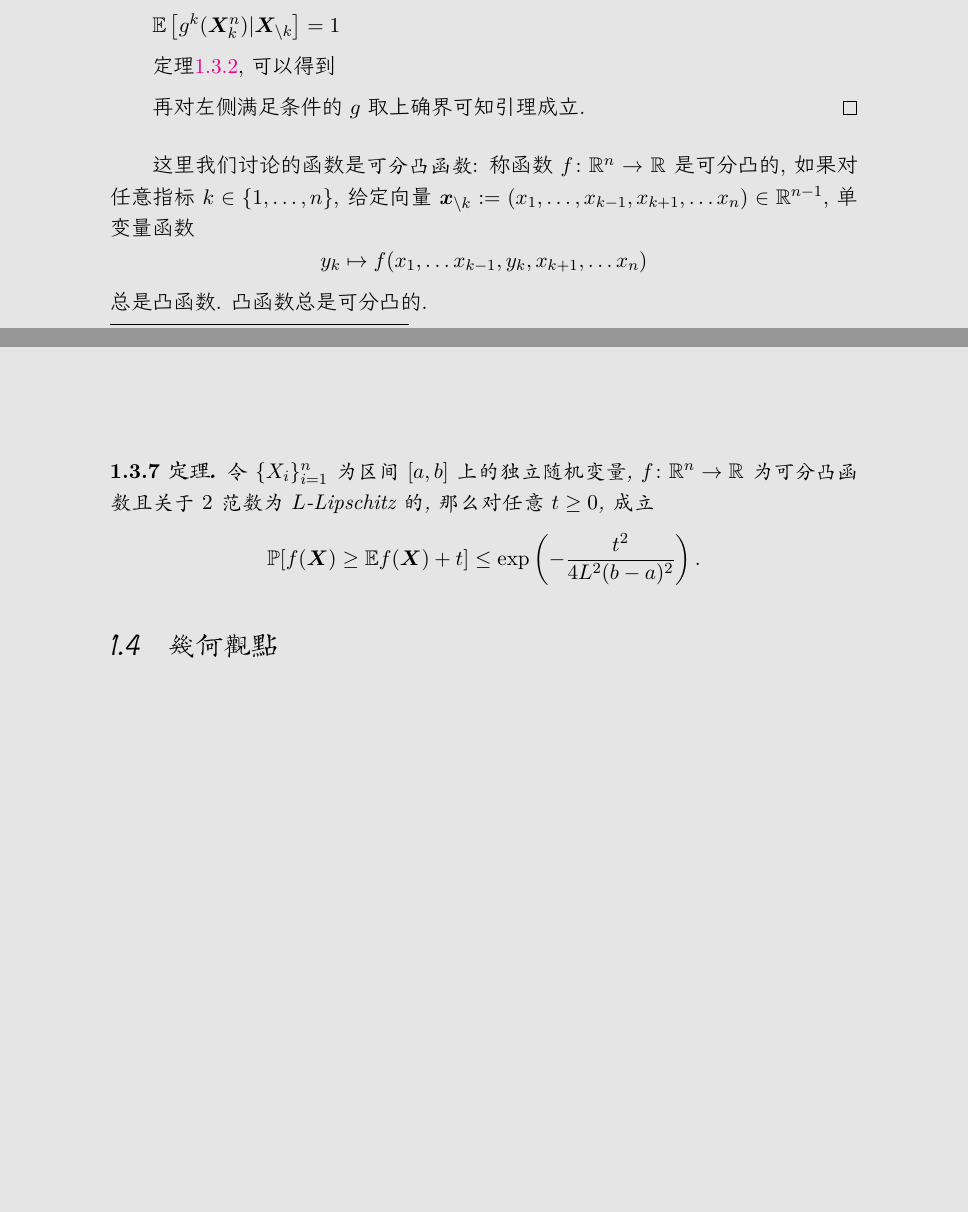
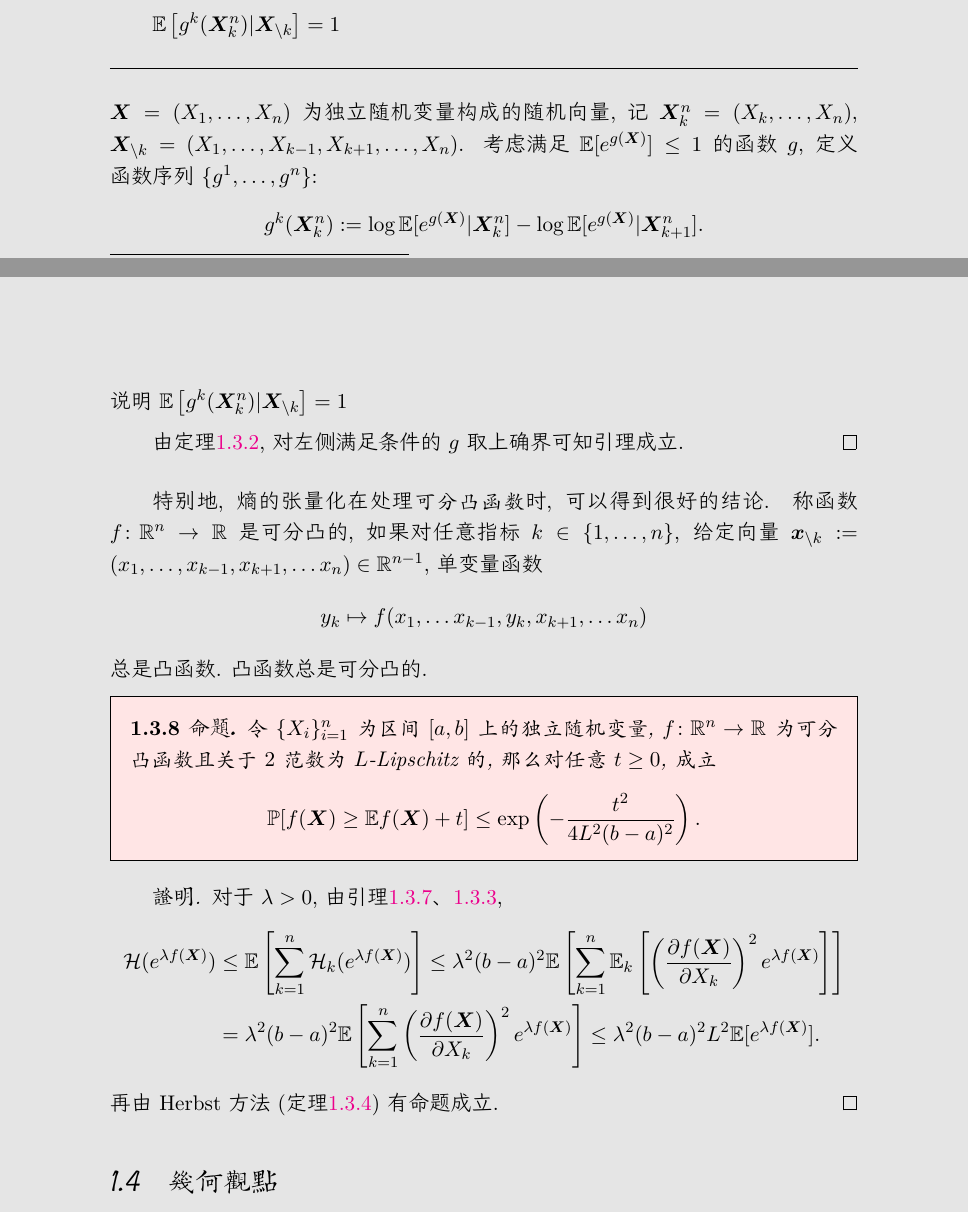
Before and after one commit to kaleidigit/HDS, a LaTeX document (hdsNOTE.tex, which reads content/concentration.tex): two parts of pages 8 and 9 of 19 before the commit and two parts of pages 9 and 10 of 21 after it, joined at a grey line, cut so that both start at the same text, the shorter picture padded with empty space. The pictures show the PDF file hdsNOTE.pdf that the author committed with the source.

Commit message:
entropy method

```diff
--- a/content/concentration.tex
+++ b/content/concentration.tex
@@ -264,0 +269,2 @@
+		\cH(e^{\lambda g(X)})
+		\leq \lambda^2 \E[ (g(X) - g(Y))^2 e^{\lambda g(X)}; g(X) \geq g(Y) ], \quad \forall \lambda > 0.
@@ -264,0 +274,2 @@
+		\cH(e^{\lambda g(X)})
+		\leq \lambda^2 (b-a)^2 \E[(g'(X))^2 e^{\lambda g(X)}], \quad \forall \lambda > 0.
@@ -264,0 +289,3 @@
+		= - \lambda \E[ g(Y) (e^{\lambda g(X)}-  e^{\lambda g(Y)})] \\
+		&= \frac{\lambda}{2} \E\left[(g(X) - g(Y)) (e^{\lambda g(X)} - e^{\lambda g(Y)})\right] \\
+		&= \lambda \E\left[(g(X) - g(Y)) (e^{\lambda g(X)} - e^{\lambda g(Y)}); g(X) \geq g(Y) \right].
@@ -265,3 +297,7 @@
+		(g(X) - g(Y))^2 \leq (g'(X))^2 (X-Y)^2 \leq (b-a)^2 (g'(X))^2 \quad \text{a.s.}.
+	\end{equation*}
+\end{proof}
+
 \subsubsection{Herbst方法}
 
 和次高斯随机变量的想法类似, 如果$e^{\lambda X}$的熵能被Gauss随机变量的熵所控制, 相应的矩母函数、尾部概率也会被控制.
@@ -382,27 +418,45 @@
 
 	$\E \left[ g^k(\bm X_k^n) | \bm X_{\backslash k} \right] = 1$
 
+	%------
+	\sp
+	$\bm X = (X_1, \dots, X_n)$为独立随机变量构成的随机向量,记$\bm X_k^n = (X_k, \dots, X_n)$, $\bm X_{\backslash k} = (X_1, \dots, X_{k-1}, X_{k+1}, \dots, X_n)$.
+	考虑满足$\E[e^{g(\bm X)}] \leq 1$的函数$g$, 定义函数序列$\{g^1, \dots, g^n\}$:
+	\begin{align*}
+		g^k(\bm X_k^n) &:= \log \E[e^{g(\bm X)} | \bm X_k^n] - \log \E[e^{g(\bm X)} | \bm X_{k+1}^n].
+	\end{align*}
+	说明$\E \left[ g^k(\bm X_k^n) | \bm X_{\backslash k} \right] =1$
 
-
-	定理\ref{thm:VariationalRepresentationForEntropy}, 可以得到
-
-	再对左侧满足条件的$g$取上确界可知引理成立.
+	由定理\ref{thm:VariationalRepresentationForEntropy}, 对左侧满足条件的$g$取上确界可知引理成立.
 \end{proof}
 
-这里我们讨论的函数是\emph{可分凸函数}: 称函数$f \colon \R^n \to \R$是可分凸的, 如果对任意指标$k \in \{1, \dots, n\}$, 给定向量$\bm x_{\backslash k} := (x_1, \dots, x_{k-1}, x_{k+1}, \dots x_n) \in \R^{n-1}$, 单变量函数
+特别地, 熵的张量化在处理\emph{可分凸函数}时, 可以得到很好的结论.
+称函数$f \colon \R^n \to \R$是可分凸的, 如果对任意指标$k \in \{1, \dots, n\}$, 给定向量$\bm x_{\backslash k} := (x_1, \dots, x_{k-1}, x_{k+1}, \dots x_n) \in \R^{n-1}$, 单变量函数
 \begin{equation*}
 	y_k \mapsto f(x_1, \dots x_{k-1}, y_k, x_{k+1}, \dots x_n)
 \end{equation*}
 总是凸函数.
 凸函数总是可分凸的.
 
-\begin{theorem}
+\begin{proposition}
 	令$\{X_i\}_{i=1}^n$为区间$[a, b]$上的独立随机变量, $f \colon \R^n \to \R$为可分凸函数且关于$2$范数为$L$-Lipschitz的, 那么对任意$t \geq 0$, 成立
 	\begin{equation*}
 		\mathbb{P}[f(\bm X) \geq \mathbb{E}f(\bm X) + t]
 		\leq \exp \left( - \frac{t^2}{4L^2 (b-a)^2} \right).
 	\end{equation*}
-\end{theorem}
+\end{proposition}
+\begin{proof}
+	对于$\lambda > 0$, 由引理\ref{lemma:EntropyTensorization}、 \ref{lemma:EntropyBoundForUnivariateFunctions},
+	\begin{align*}
+		\cH(e^{\lambda f(\bm X)})
+		&\leq \mathbb{E}\left[ \sum_{k=1}^n \cH_k (e^{\lambda f(\bm X)}) \right]
+		\leq \lambda^2 (b-a)^2  \mathbb{E}\left[ \sum_{k=1}^n \E_k\left[ \left(\frac{\partial f(\bm X)}{\partial X_k} \right)^2 e^{\lambda f(\bm X)}\right] \right] \\
+		&= \lambda^2 (b-a)^2  \mathbb{E}\left[ \sum_{k=1}^n \left(\frac{\partial f(\bm X)}{\partial X_k} \right)^2 e^{\lambda f(\bm X)}\right]
+		\leq \lambda^2 (b-a)^2 L^2 \E[e^{\lambda f(\bm X)}].
+	\end{align*}
+	再由Herbst方法(定理\ref{thm:HerbstArgument})有命题成立.
+\end{proof}
+
 
 
 %%%%%%%%%%%%%%%%%%%%%%%%%%%%%%%%%%%%%%%%%%%%%%%%%%%%%%%%%%%%%%%%%%%%%%
```
Also changed, not shown: content/preliminaries.tex (+6 -2 lines), hdsNOTE.pdf, content/concentration.tex (29 more changed lines).
